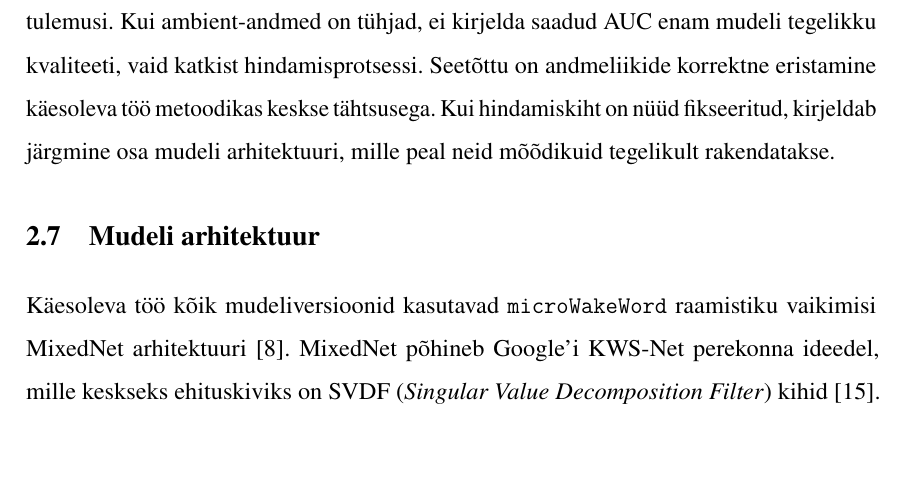
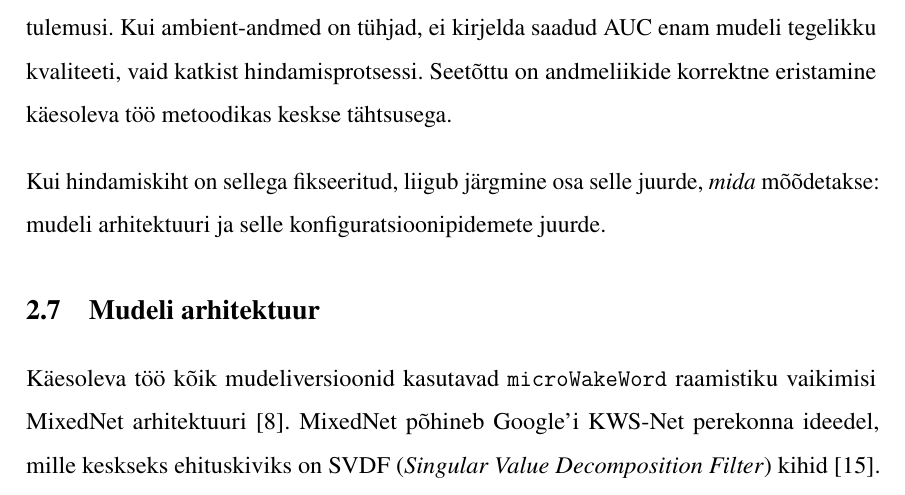
Before and after one commit to Yikizi/kratt, a LaTeX thesis (docs/thesis/thesis-tex-estonian/main.tex, which reads docs/thesis/thesis-tex-estonian/chapters/first_chapter.tex): part of page 15 of 52, cut so that both start at the same text, the shorter picture padded with empty space. Compiled offline with pdfLaTeX.

Commit message:
docs(thesis): chapter-readiness — replace metrics-to-architecture bridge with clean signpost
(cherry picked from commit 312db916734c46d212a2dd0bdbb9cf2166251c21)

```diff
--- a/docs/thesis/thesis-tex-estonian/chapters/first_chapter.tex
+++ b/docs/thesis/thesis-tex-estonian/chapters/first_chapter.tex
@@ -55,7 +55,9 @@ Selline jaotus on vajalik, sest voogedastushindamine ei saa toetuda ainult lühi
     \item ROC-laadne kõver, kus hinnatakse erinevate threshold'ide mõju \texttt{FRR} ja \texttt{FAPH} suhtele.
 \end{itemize}
 
-Varasemate katsete põhjal selgus, et just \texttt{testing\_ambient} puudumine võib anda petlikke tulemusi. Kui ambient-andmed on tühjad, ei kirjelda saadud AUC enam mudeli tegelikku kvaliteeti, vaid katkist hindamisprotsessi. Seetõttu on andmeliikide korrektne eristamine käesoleva töö metoodikas keskse tähtsusega. Kui hindamiskiht on nüüd fikseeritud, kirjeldab järgmine osa mudeli arhitektuuri, mille peal neid mõõdikuid tegelikult rakendatakse.
+Varasemate katsete põhjal selgus, et just \texttt{testing\_ambient} puudumine võib anda petlikke tulemusi. Kui ambient-andmed on tühjad, ei kirjelda saadud AUC enam mudeli tegelikku kvaliteeti, vaid katkist hindamisprotsessi. Seetõttu on andmeliikide korrektne eristamine käesoleva töö metoodikas keskse tähtsusega.
+
+Kui hindamiskiht on sellega fikseeritud, liigub järgmine osa selle juurde, \emph{mida} mõõdetakse: mudeli arhitektuuri ja selle konfiguratsioonipidemete juurde.
 
 \section{Mudeli arhitektuur}
 \label{sec:model-architecture}
```
